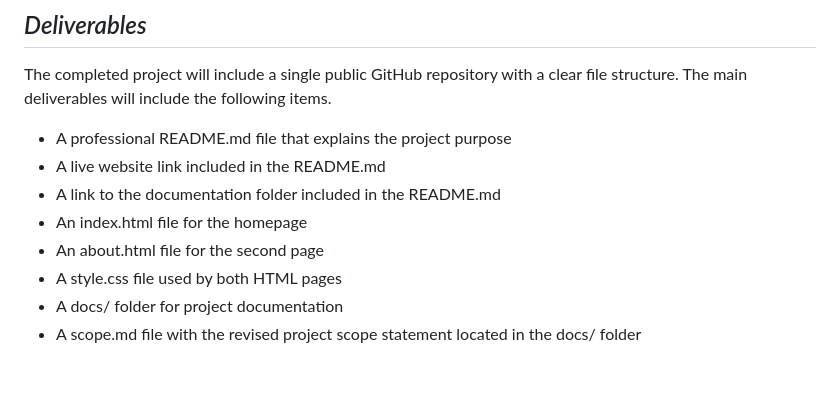
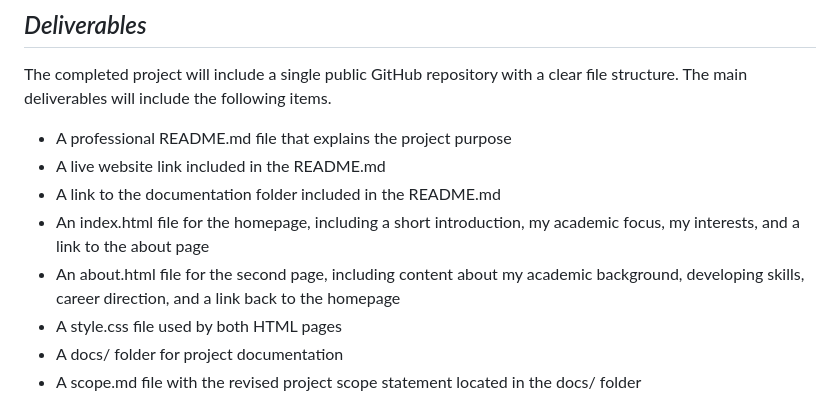
Before and after one commit to Tristaad/Tristaad.github.io, a Markdown page: docs/scope.md, the part around the change. Rendered like a GitHub page; blank space fills up the shorter version.

```diff
--- a/docs/scope.md
+++ b/docs/scope.md
@@ -17,8 +17,8 @@ The completed project will include a single public GitHub repository with a clea
 - A professional README.md file that explains the project purpose
 - A live website link included in the README.md
 - A link to the documentation folder included in the README.md
-- An index.html file for the homepage
-- An about.html file for the second page
+- An index.html file for the homepage, including a short introduction, my academic focus, my interests, and a link to the about page
+- An about.html file for the second page, including content about my academic background, developing skills, career direction, and a link back to the homepage
 - A style.css file used by both HTML pages
 - A docs/ folder for project documentation
 - A scope.md file with the revised project scope statement located in the docs/ folder
```
